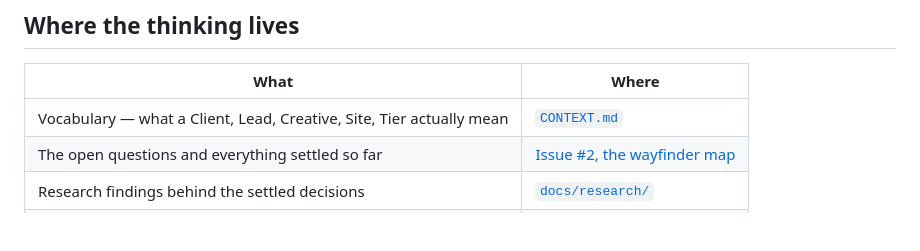
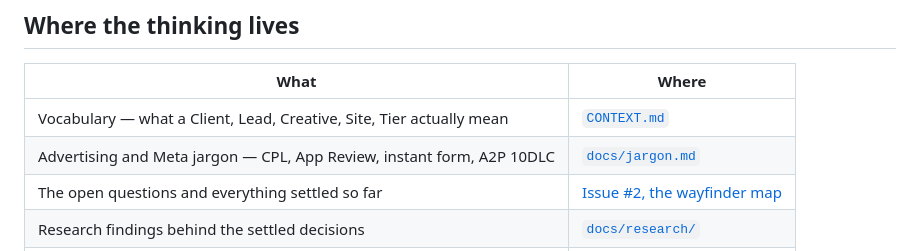
Before and after one commit to TempleZide/advertdreams, a Markdown page: README.md, the part around the change. Drawn GitHub-style; blank space fills up the shorter version.

```diff
--- a/README.md
+++ b/README.md
@@ -71,6 +71,7 @@ Three ways a Lead arrives, and they are not interchangeable. Meta's instant form
 | What | Where |
 |---|---|
 | Vocabulary — what a Client, Lead, Creative, Site, Tier actually mean | [`CONTEXT.md`](CONTEXT.md) |
+| Advertising and Meta jargon — CPL, App Review, instant form, A2P 10DLC | [`docs/jargon.md`](docs/jargon.md) |
 | The open questions and everything settled so far | [Issue #2, the wayfinder map](https://github.com/TempleZide/advertdreams/issues/2) |
 | Research findings behind the settled decisions | [`docs/research/`](docs/research/) |
 | Recorded architecture decisions | [`docs/adr/`](docs/adr/) |
```
Also changed, not shown: CONTEXT.md (+2 -0 lines), docs/jargon.md (added, +129 -0 lines).
